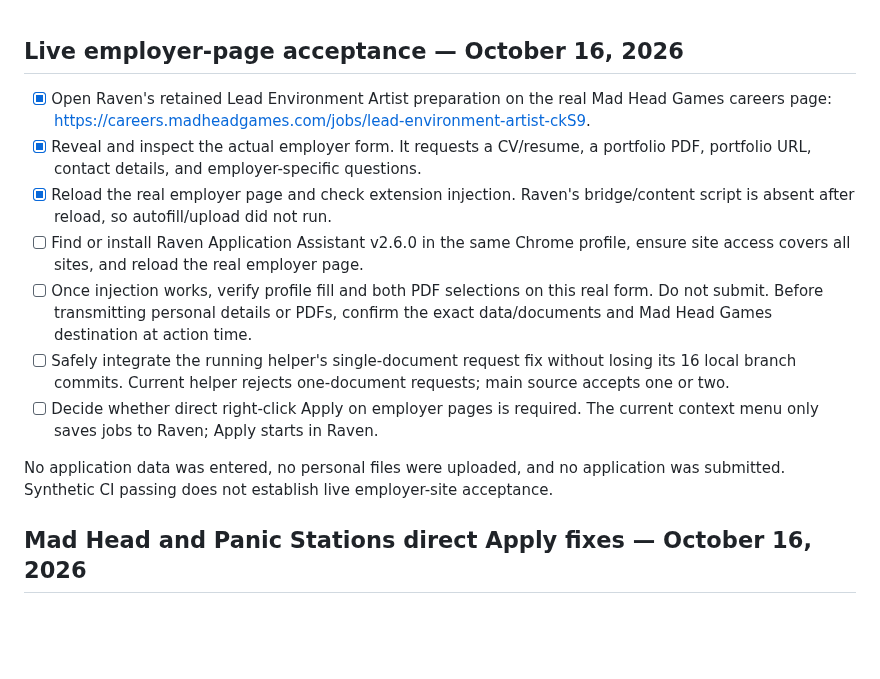
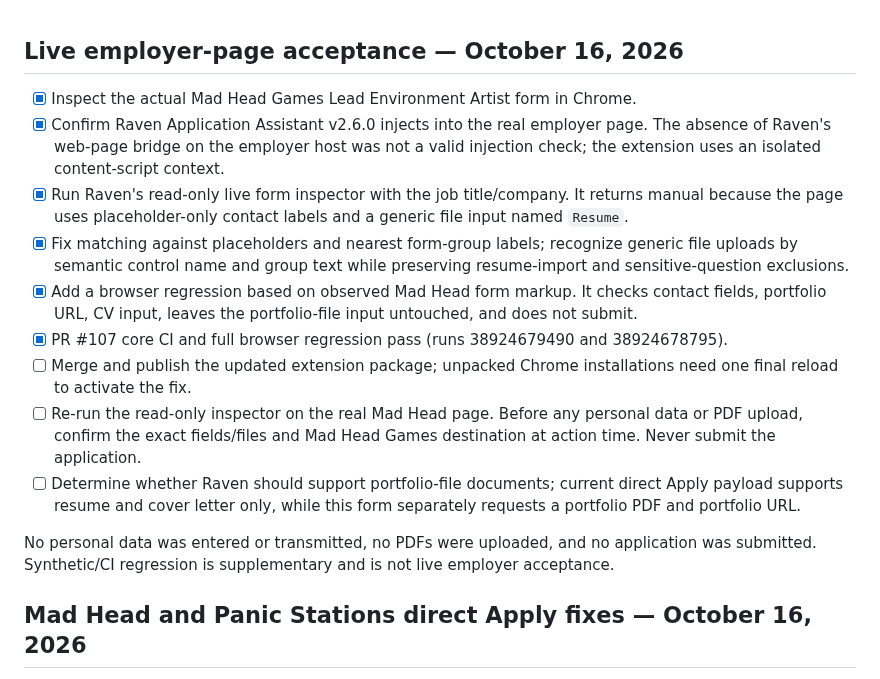
Before and after one commit to shipitmyguy-ux/raven, a Markdown page: TASKS.md, the part around the change. Drawn GitHub-style; blank space fills up the shorter version.

Commit message:
Record Mad Head live form diagnosis

```diff
--- a/TASKS.md
+++ b/TASKS.md
@@ -1,14 +1,16 @@
 ## Live employer-page acceptance — October 16, 2026
 
-- [x] Open Raven's retained Lead Environment Artist preparation on the real Mad Head Games careers page: https://careers.madheadgames.com/jobs/lead-environment-artist-ckS9.
-- [x] Reveal and inspect the actual employer form. It requests a CV/resume, a portfolio PDF, portfolio URL, contact details, and employer-specific questions.
-- [x] Reload the real employer page and check extension injection. Raven's bridge/content script is absent after reload, so autofill/upload did not run.
-- [ ] Find or install Raven Application Assistant v2.6.0 in the same Chrome profile, ensure site access covers all sites, and reload the real employer page.
-- [ ] Once injection works, verify profile fill and both PDF selections on this real form. Do not submit. Before transmitting personal details or PDFs, confirm the exact data/documents and Mad Head Games destination at action time.
-- [ ] Safely integrate the running helper's single-document request fix without losing its 16 local branch commits. Current helper rejects one-document requests; main source accepts one or two.
-- [ ] Decide whether direct right-click Apply on employer pages is required. The current context menu only saves jobs to Raven; Apply starts in Raven.
+- [x] Inspect the actual Mad Head Games Lead Environment Artist form in Chrome.
+- [x] Confirm Raven Application Assistant v2.6.0 injects into the real employer page. The absence of Raven's web-page bridge on the employer host was not a valid injection check; the extension uses an isolated content-script context.
+- [x] Run Raven's read-only live form inspector with the job title/company. It returns manual because the page uses placeholder-only contact labels and a generic file input named `Resume`.
+- [x] Fix matching against placeholders and nearest form-group labels; recognize generic file uploads by semantic control name and group text while preserving resume-import and sensitive-question exclusions.
+- [x] Add a browser regression based on observed Mad Head form markup. It checks contact fields, portfolio URL, CV input, leaves the portfolio-file input untouched, and does not submit.
+- [x] PR #107 core CI and full browser regression pass (runs 38924679490 and 38924678795).
+- [ ] Merge and publish the updated extension package; unpacked Chrome installations need one final reload to activate the fix.
+- [ ] Re-run the read-only inspector on the real Mad Head page. Before any personal data or PDF upload, confirm the exact fields/files and Mad Head Games destination at action time. Never submit the application.
+- [ ] Determine whether Raven should support portfolio-file documents; current direct Apply payload supports resume and cover letter only, while this form separately requests a portfolio PDF and portfolio URL.
 
-No application data was entered, no personal files were uploaded, and no application was submitted. Synthetic CI passing does not establish live employer-site acceptance.
+No personal data was entered or transmitted, no PDFs were uploaded, and no application was submitted. Synthetic/CI regression is supplementary and is not live employer acceptance.
 
 ## Mad Head and Panic Stations direct Apply fixes — October 16, 2026
 
```
